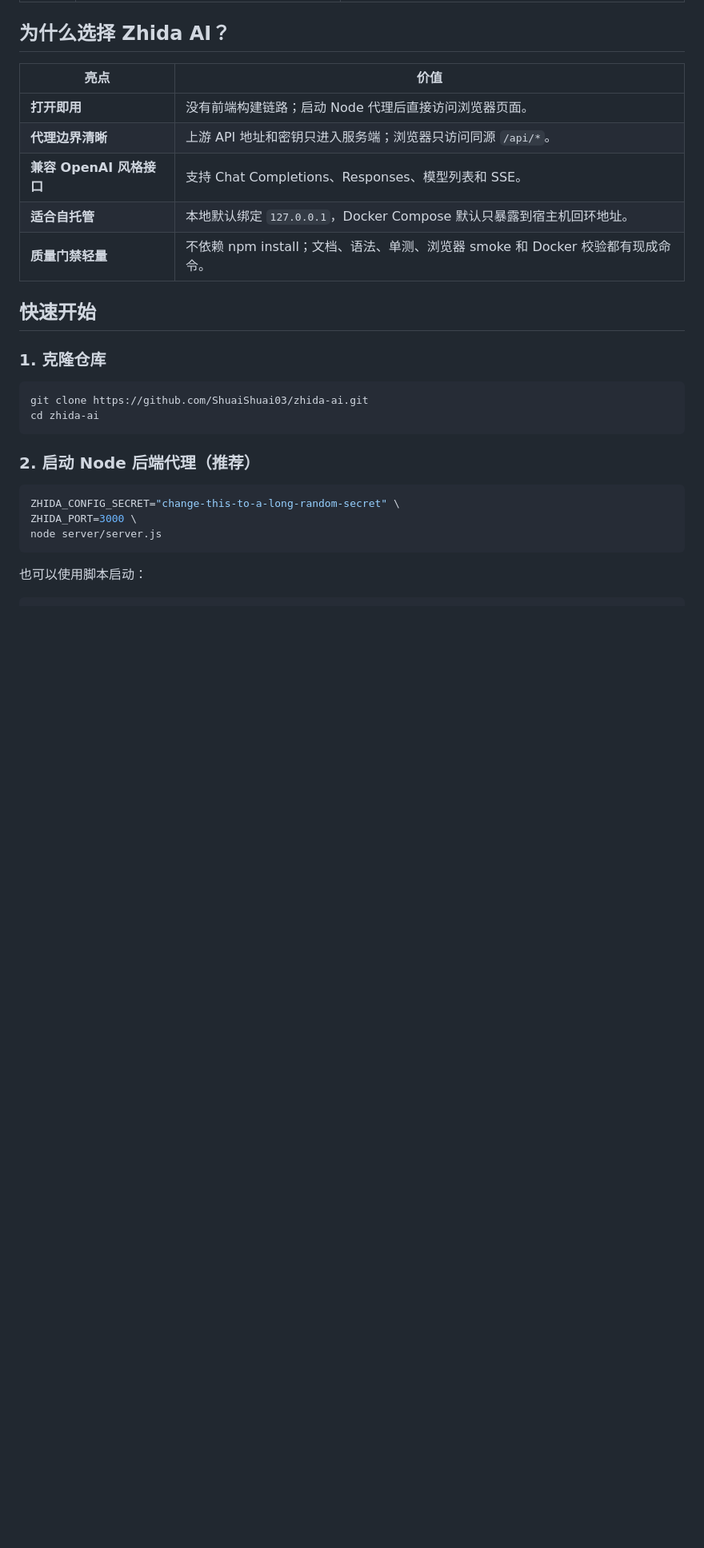
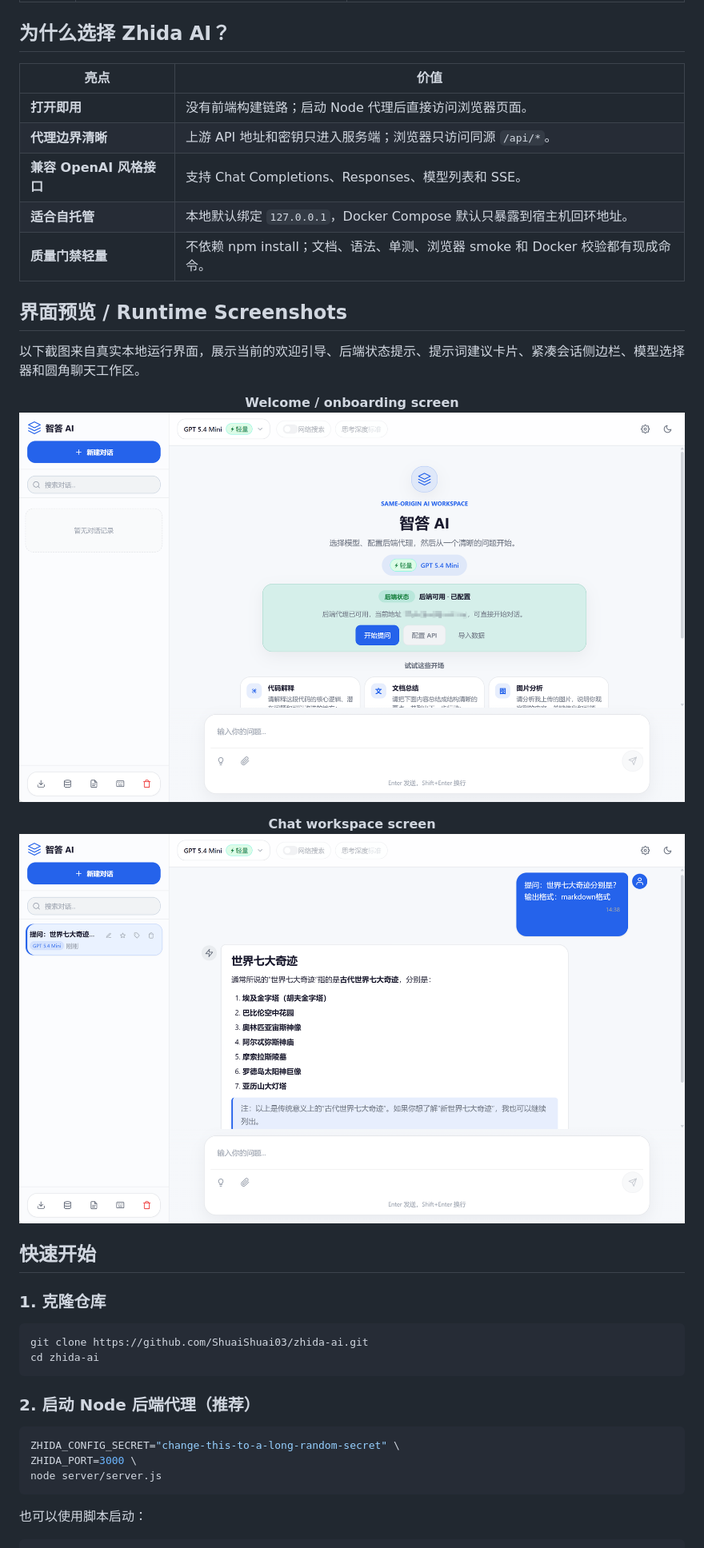
Before and after one commit to ShuaiShuai03/zhida-ai, a Markdown page: README.md, the part around the change printed below. Shown: that part at 80% size. GitHub-like rendering; pictures changed too: assets/screenshots/chat-showcase.png (added), assets/screenshots/welcome-showcase.png (added); blank space fills up the shorter version.

Commit message:
Update showcase screenshots and README preview

```diff
--- a/README.md
+++ b/README.md
@@ -43,6 +43,20 @@
 | **兼容 OpenAI 风格接口** | 支持 Chat Completions、Responses、模型列表和 SSE。 |
 | **适合自托管** | 本地默认绑定 `127.0.0.1`，Docker Compose 默认只暴露到宿主机回环地址。 |
 | **质量门禁轻量** | 不依赖 npm install；文档、语法、单测、浏览器 smoke 和 Docker 校验都有现成命令。 |
+
+## 界面预览 / Runtime Screenshots
+
+以下截图来自真实本地运行界面，展示当前的欢迎引导、后端状态提示、提示词建议卡片、紧凑会话侧边栏、模型选择器和圆角聊天工作区。
+
+<p align="center">
+  <strong>Welcome / onboarding screen</strong><br>
+  <img src="assets/screenshots/welcome-showcase.png" alt="智答 AI welcome onboarding screen" width="100%">
+</p>
+
+<p align="center">
+  <strong>Chat workspace screen</strong><br>
+  <img src="assets/screenshots/chat-showcase.png" alt="智答 AI chat conversation screen" width="100%">
+</p>
 
 ## 快速开始
 
```
Also changed, not shown: other parts of README.md (+6 -12 lines), 1 other file.
